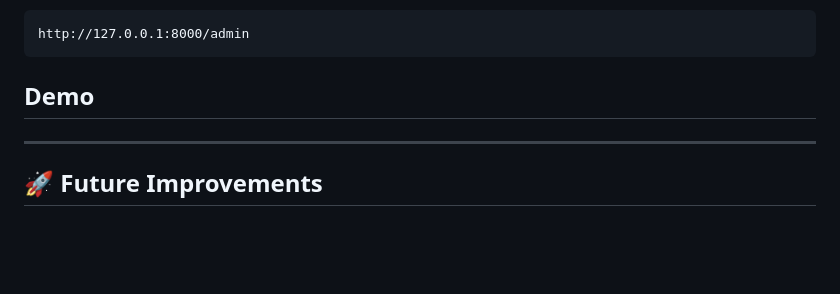
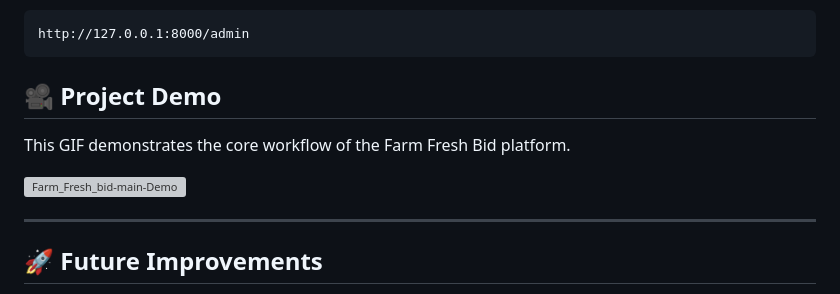
Before and after one commit to Rithika48/Farm_Fresh_bid-main, a Markdown page: README.md, the part around the change. Drawn GitHub-style; blank space fills up the shorter version; grey boxes are pictures that could not be loaded.

````diff
--- a/README.md
+++ b/README.md
@@ -253,7 +253,11 @@ Admin Panel
 http://127.0.0.1:8000/admin
 ```
 
-## Demo
+## 🎥 Project Demo
+
+This GIF demonstrates the core workflow of the Farm Fresh Bid platform.
+
+![Farm_Fresh_bid-main-Demo](screenshots/demo.gif)
 
 ---
 
````
